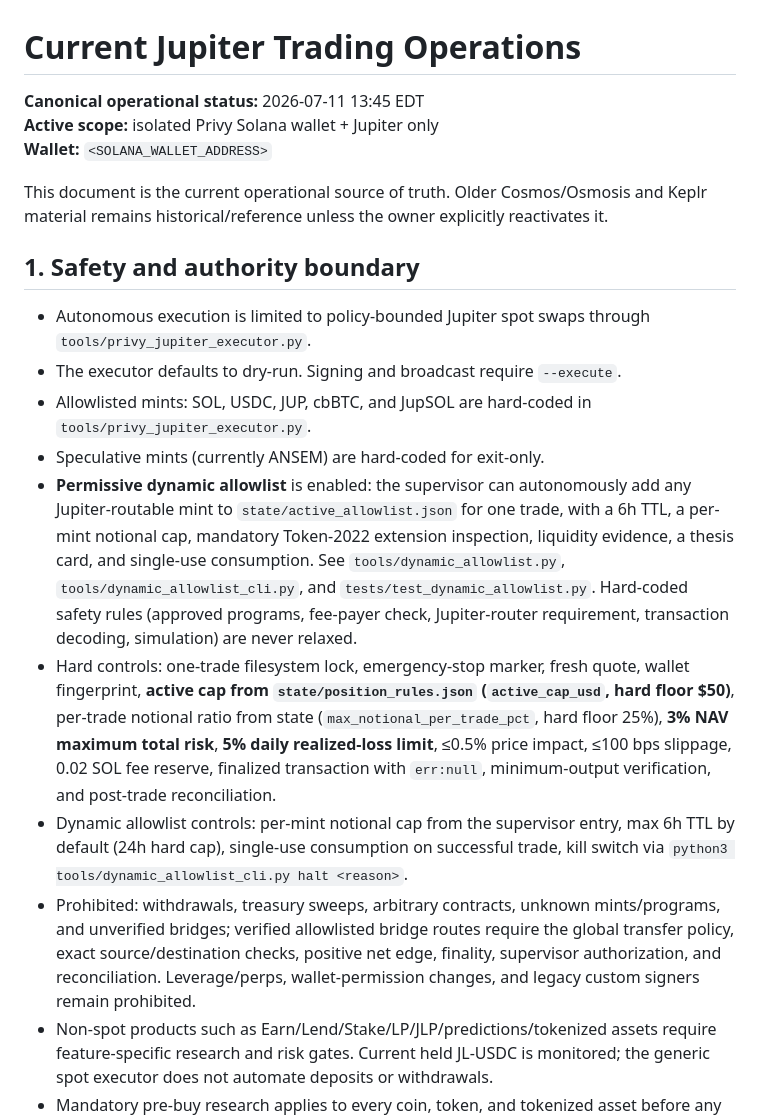
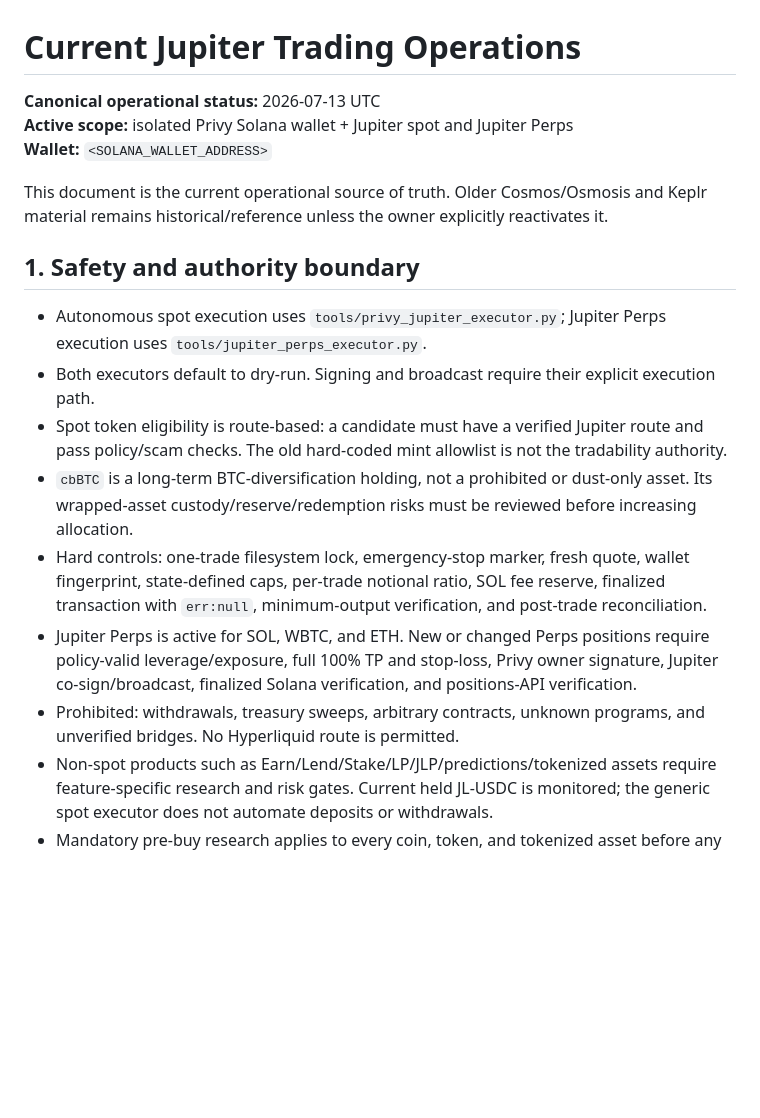
Before and after one commit to Franzferdinan51/Hermes-trading-agent, a Markdown page: docs/CURRENT_JUPITER_OPERATIONS.md, the part around the change. GitHub-like rendering; blank space fills up the shorter version.

Commit message:
docs: align Jupiter operations and portfolio data rules

```diff
--- a/docs/CURRENT_JUPITER_OPERATIONS.md
+++ b/docs/CURRENT_JUPITER_OPERATIONS.md
@@ -1,21 +1,20 @@
 # Current Jupiter Trading Operations
 
-**Canonical operational status:** 2026-07-11 13:45 EDT
-**Active scope:** isolated Privy Solana wallet + Jupiter only
+**Canonical operational status:** 2026-07-13 UTC
+**Active scope:** isolated Privy Solana wallet + Jupiter spot and Jupiter Perps
 **Wallet:** `<SOLANA_WALLET_ADDRESS>`
 
 This document is the current operational source of truth. Older Cosmos/Osmosis and Keplr material remains historical/reference unless the owner explicitly reactivates it.
 
 ## 1. Safety and authority boundary
 
-- Autonomous execution is limited to policy-bounded Jupiter spot swaps through `tools/privy_jupiter_executor.py`.
-- The executor defaults to dry-run. Signing and broadcast require `--execute`.
-- Allowlisted mints: SOL, USDC, JUP, cbBTC, and JupSOL are hard-coded in `tools/privy_jupiter_executor.py`.
-- Speculative mints (currently ANSEM) are hard-coded for exit-only.
-- **Permissive dynamic allowlist** is enabled: the supervisor can autonomously add any Jupiter-routable mint to `state/active_allowlist.json` for one trade, with a 6h TTL, a per-mint notional cap, mandatory Token-2022 extension inspection, liquidity evidence, a thesis card, and single-use consumption. See `tools/dynamic_allowlist.py`, `tools/dynamic_allowlist_cli.py`, and `tests/test_dynamic_allowlist.py`. Hard-coded safety rules (approved programs, fee-payer check, Jupiter-router requirement, transaction decoding, simulation) are never relaxed.
-- Hard controls: one-trade filesystem lock, emergency-stop marker, fresh quote, wallet fingerprint, **active cap from `state/position_rules.json` (`active_cap_usd`, hard floor $50)**, per-trade notional ratio from state (`max_notional_per_trade_pct`, hard floor 25%), **3% NAV maximum total risk**, **5% daily realized-loss limit**, ≤0.5% price impact, ≤100 bps slippage, 0.02 SOL fee reserve, finalized transaction with `err:null`, minimum-output verification, and post-trade reconciliation.
-- Dynamic allowlist controls: per-mint notional cap from the supervisor entry, max 6h TTL by default (24h hard cap), single-use consumption on successful trade, kill switch via `python3 tools/dynamic_allowlist_cli.py halt <reason>`.
-- Prohibited: withdrawals, treasury sweeps, arbitrary contracts, unknown mints/programs, and unverified bridges; verified allowlisted bridge routes require the global transfer policy, exact source/destination checks, positive net edge, finality, supervisor authorization, and reconciliation. Leverage/perps, wallet-permission changes, and legacy custom signers remain prohibited.
+- Autonomous spot execution uses `tools/privy_jupiter_executor.py`; Jupiter Perps execution uses `tools/jupiter_perps_executor.py`.
+- Both executors default to dry-run. Signing and broadcast require their explicit execution path.
+- Spot token eligibility is route-based: a candidate must have a verified Jupiter route and pass policy/scam checks. The old hard-coded mint allowlist is not the tradability authority.
+- `cbBTC` is a long-term BTC-diversification holding, not a prohibited or dust-only asset. Its wrapped-asset custody/reserve/redemption risks must be reviewed before increasing allocation.
+- Hard controls: one-trade filesystem lock, emergency-stop marker, fresh quote, wallet fingerprint, state-defined caps, per-trade notional ratio, SOL fee reserve, finalized transaction with `err:null`, minimum-output verification, and post-trade reconciliation.
+- Jupiter Perps is active for SOL, WBTC, and ETH. New or changed Perps positions require policy-valid leverage/exposure, full 100% TP and stop-loss, Privy owner signature, Jupiter co-sign/broadcast, finalized Solana verification, and positions-API verification.
+- Prohibited: withdrawals, treasury sweeps, arbitrary contracts, unknown programs, and unverified bridges. No Hyperliquid route is permitted.
 - Non-spot products such as Earn/Lend/Stake/LP/JLP/predictions/tokenized assets require feature-specific research and risk gates. Current held JL-USDC is monitored; the generic spot executor does not automate deposits or withdrawals.
 - Mandatory pre-buy research applies to every coin, token, and tokenized asset before any buy consideration: exact identity, legitimacy, liquidity, costs, exit path, jurisdiction/compliance, and expected net edge must be verified first.
 - Small speculative coins are allowed in a separate speculation bucket. Default limits are 2% of verified NAV per speculative position and 5% aggregate speculative exposure, further constrained by the 3% NAV maximum-total-risk rule.
```
Also changed, not shown: docs/CRONS.md (+2 -2 lines), docs/PORTFOLIO_REPORT_DATA_INTEGRITY.md (added, +44 -0 lines).
